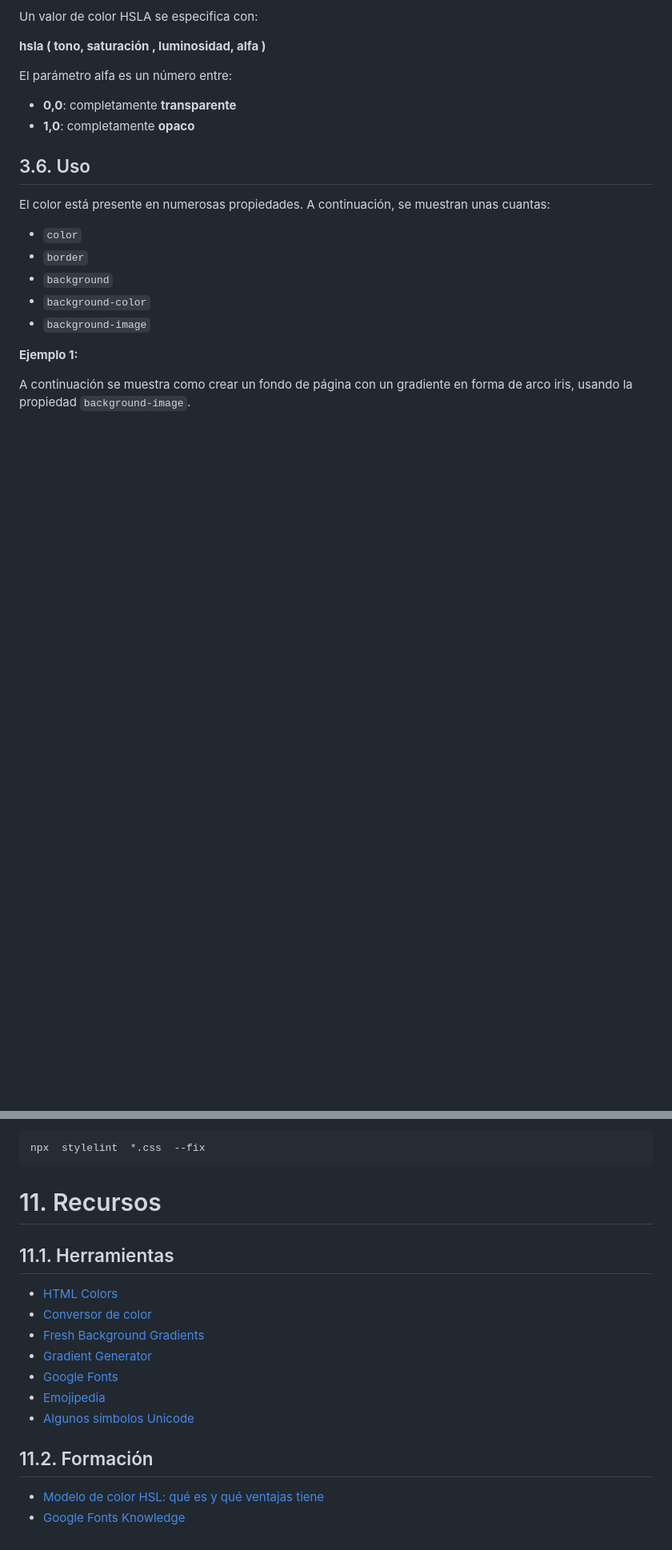
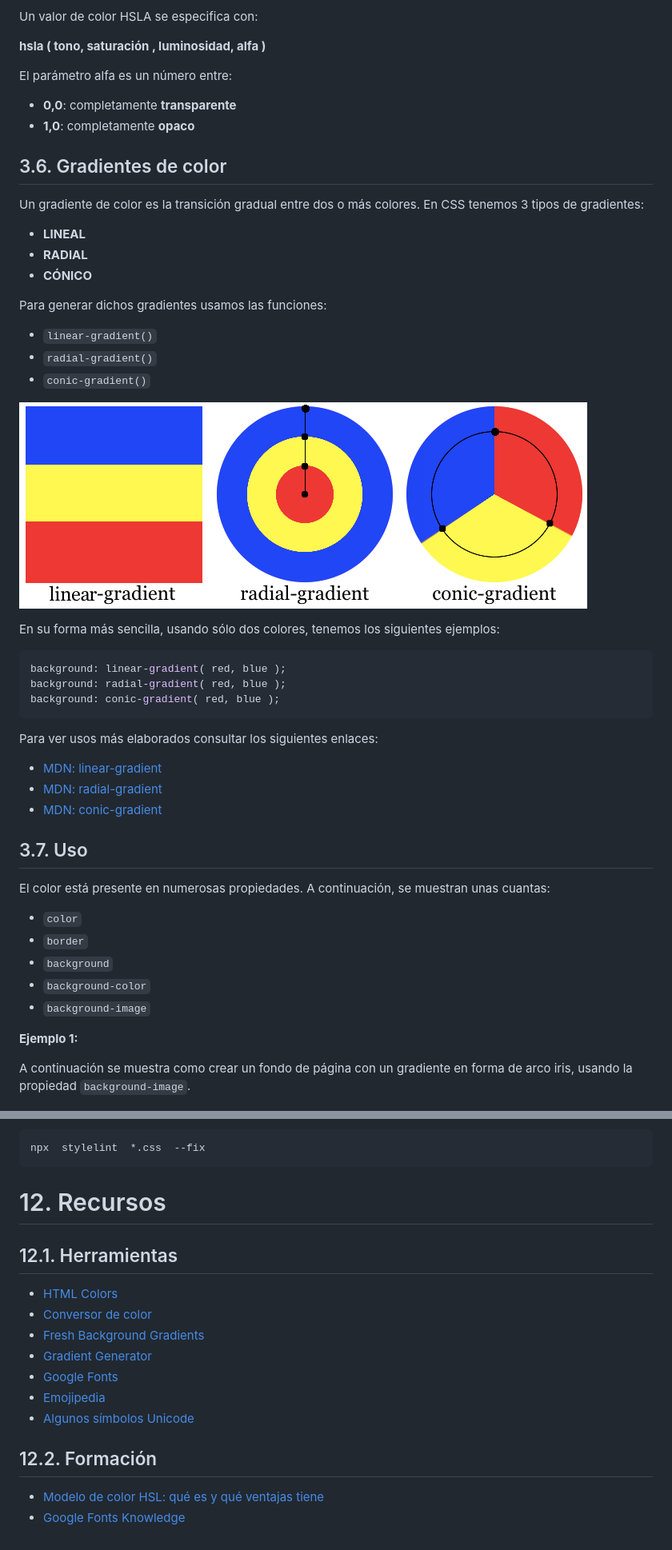
Before and after one commit to jamj2000/DIW, a Markdown page: Tema1/README.md, 2 parts joined by grey strips. Shown: that part at 80% size. GitHub-like rendering; pictures changed too: Tema1/assets/gradientes.png (added); blank space fills up the shorter version.

````diff
--- a/Tema1/README.md
+++ b/Tema1/README.md
@@ -147,7 +152,39 @@ El parámetro alfa es un número entre:
 -  **0,0**: completamente **transparente**
 -  **1,0**: completamente **opaco**
 
-## 3.6. Uso
+
+## 3.6. Gradientes de color
+
+Un gradiente de color es la transición gradual entre dos o más colores. En CSS tenemos 3 tipos de gradientes:
+
+- **LINEAL**
+- **RADIAL**
+- **CÓNICO**
+
+
+Para generar dichos gradientes usamos las funciones:
+
+- `linear-gradient()`
+- `radial-gradient()`
+- `conic-gradient()`
+
+![gradientes](assets/gradientes.png)
+
+En su forma más sencilla, usando sólo dos colores, tenemos los siguientes ejemplos:
+
+```css
+background: linear-gradient( red, blue );
+background: radial-gradient( red, blue );
+background: conic-gradient( red, blue );
+```
+
+Para ver usos más elaborados consultar los siguientes enlaces:
+
+- [MDN: linear-gradient](https://developer.mozilla.org/en-US/docs/Web/CSS/gradient/linear-gradient)
+- [MDN: radial-gradient](https://developer.mozilla.org/en-US/docs/Web/CSS/gradient/radial-gradient)
+- [MDN: conic-gradient](https://developer.mozilla.org/en-US/docs/Web/CSS/gradient/conic-gradient)
+
+## 3.7. Uso
 
 El color está presente en numerosas propiedades. A continuación, se muestran unas cuantas:
 
@@ -604,9 +674,9 @@ npx  stylelint  *.css  --fix
 
 
 
-# 11. Recursos
+# 12. Recursos
 
-## 11.1. Herramientas
+## 12.1. Herramientas
 
 - [HTML Colors](https://htmlcolorcodes.com/)
 - [Conversor de color](https://www.w3schools.com/colors/colors_converter.asp)
@@ -616,7 +686,7 @@ npx  stylelint  *.css  --fix
 - [Emojipedia](https://emojipedia.org/)
 - [Algunos símbolos Unicode](https://www.w3schools.com/charsets/ref_utf_symbols.asp)
 
-## 11.2. Formación
+## 12.2. Formación
 
 - [Modelo de color HSL: qué es y qué ventajas tiene](https://www.uifrommars.com/que-es-hsl/)
 - [Google Fonts Knowledge](https://fonts.google.com/knowledge)
````
Also changed, not shown: other parts of Tema1/README.md (+52 -14 lines).
